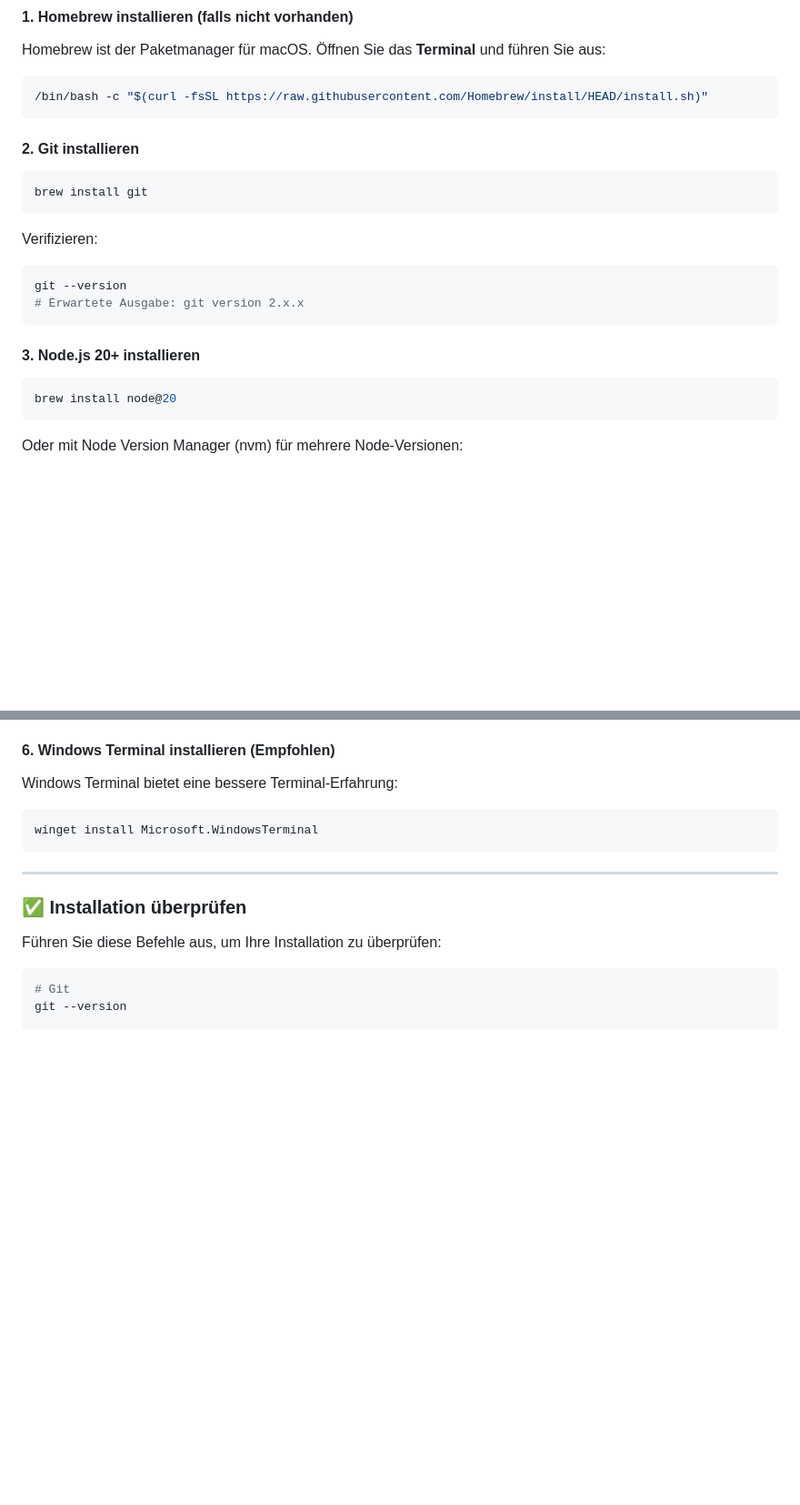
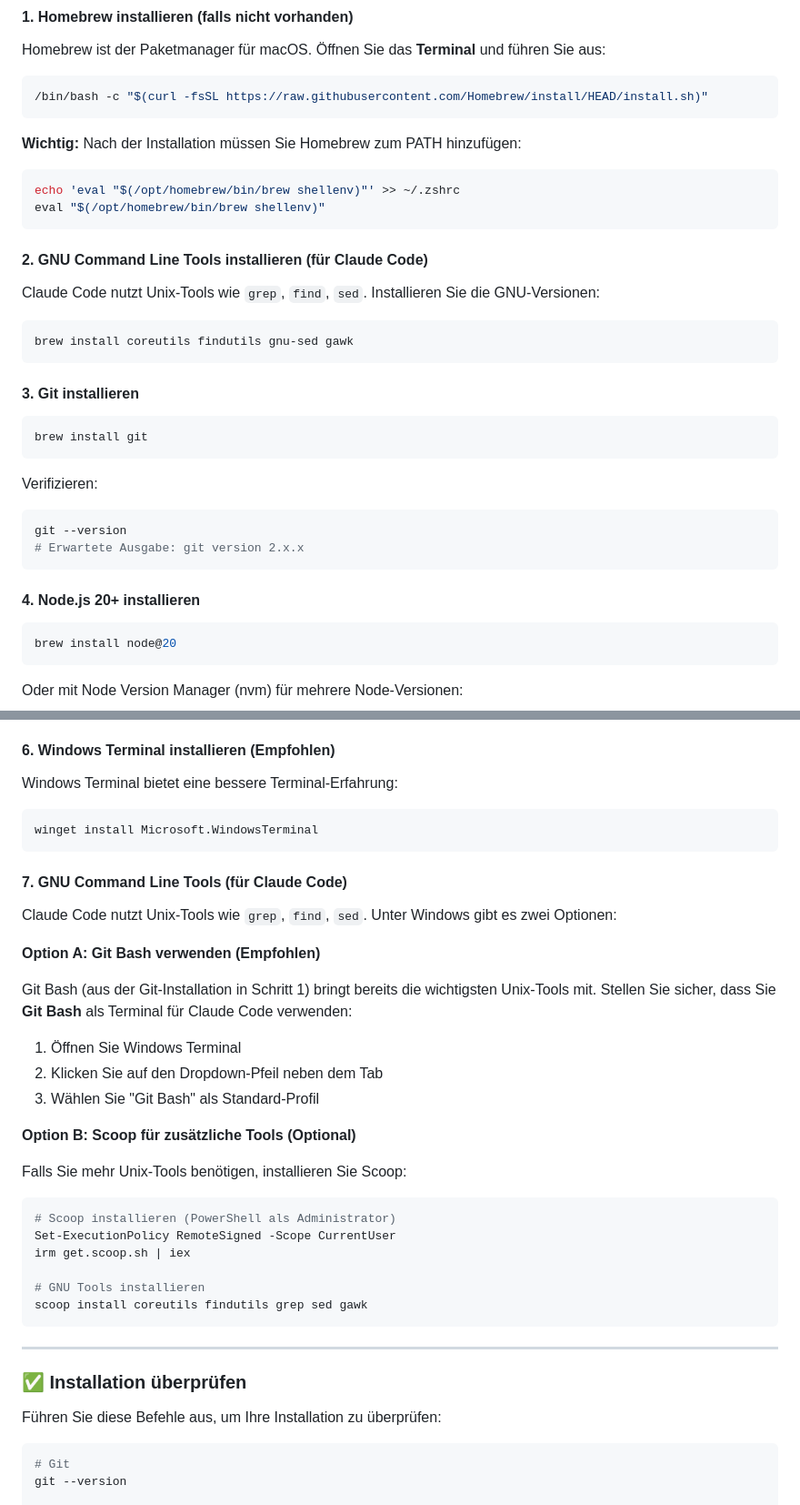
Before and after one commit to cwschroeder/ki-workshop, a Markdown page: README.md, 2 parts joined by grey strips. Shown at 91% size. Rendered like a GitHub page; blank space fills up the shorter version.

Commit message:
docs: Add GNU tools installation instructions for Claude Code
- Add Homebrew PATH configuration after installation (macOS)
- Add GNU coreutils/findutils/sed/gawk installation for macOS
- Add Windows section for GNU tools via Git Bash or Scoop
- Renumber installation steps accordingly

🤖 Generated with [Claude Code](https://claude.com/claude-code)

Co-Authored-By: Claude <noreply@anthropic.com>

````diff
--- a/README.md
+++ b/README.md
@@ -48,7 +48,22 @@ Homebrew ist der Paketmanager für macOS. Öffnen Sie das **Terminal** und führ
 /bin/bash -c "$(curl -fsSL https://raw.githubusercontent.com/Homebrew/install/HEAD/install.sh)"
 ```
 
-#### 2. Git installieren
+**Wichtig:** Nach der Installation müssen Sie Homebrew zum PATH hinzufügen:
+
+```bash
+echo 'eval "$(/opt/homebrew/bin/brew shellenv)"' >> ~/.zshrc
+eval "$(/opt/homebrew/bin/brew shellenv)"
+```
+
+#### 2. GNU Command Line Tools installieren (für Claude Code)
+
+Claude Code nutzt Unix-Tools wie `grep`, `find`, `sed`. Installieren Sie die GNU-Versionen:
+
+```bash
+brew install coreutils findutils gnu-sed gawk
+```
+
+#### 3. Git installieren
 
 ```bash
 brew install git
@@ -60,7 +75,7 @@ git --version
 # Erwartete Ausgabe: git version 2.x.x
 ```
 
-#### 3. Node.js 20+ installieren
+#### 4. Node.js 20+ installieren
 
 ```bash
 brew install node@20
@@ -239,6 +254,31 @@ Windows Terminal bietet eine bessere Terminal-Erfahrung:
 
 ```powershell
 winget install Microsoft.WindowsTerminal
+```
+
+#### 7. GNU Command Line Tools (für Claude Code)
+
+Claude Code nutzt Unix-Tools wie `grep`, `find`, `sed`. Unter Windows gibt es zwei Optionen:
+
+**Option A: Git Bash verwenden (Empfohlen)**
+
+Git Bash (aus der Git-Installation in Schritt 1) bringt bereits die wichtigsten Unix-Tools mit. Stellen Sie sicher, dass Sie **Git Bash** als Terminal für Claude Code verwenden:
+
+1. Öffnen Sie Windows Terminal
+2. Klicken Sie auf den Dropdown-Pfeil neben dem Tab
+3. Wählen Sie "Git Bash" als Standard-Profil
+
+**Option B: Scoop für zusätzliche Tools (Optional)**
+
+Falls Sie mehr Unix-Tools benötigen, installieren Sie Scoop:
+
+```powershell
+# Scoop installieren (PowerShell als Administrator)
+Set-ExecutionPolicy RemoteSigned -Scope CurrentUser
+irm get.scoop.sh | iex
+
+# GNU Tools installieren
+scoop install coreutils findutils grep sed gawk
 ```
 
 ---
````
Also changed, not shown: other parts of README.md (+3 -3 lines).
